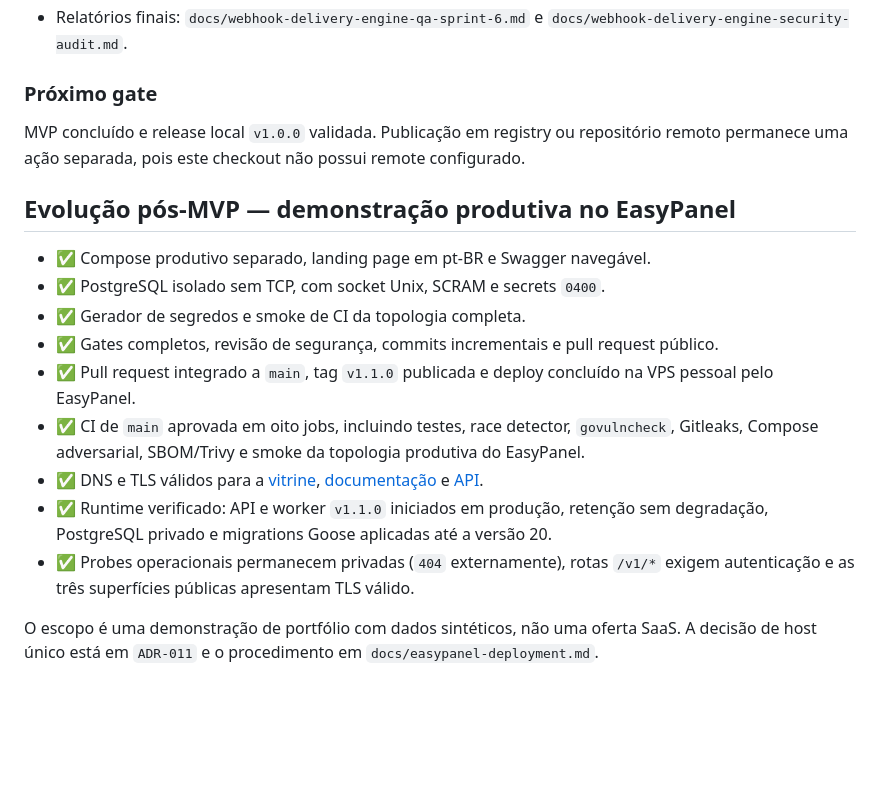
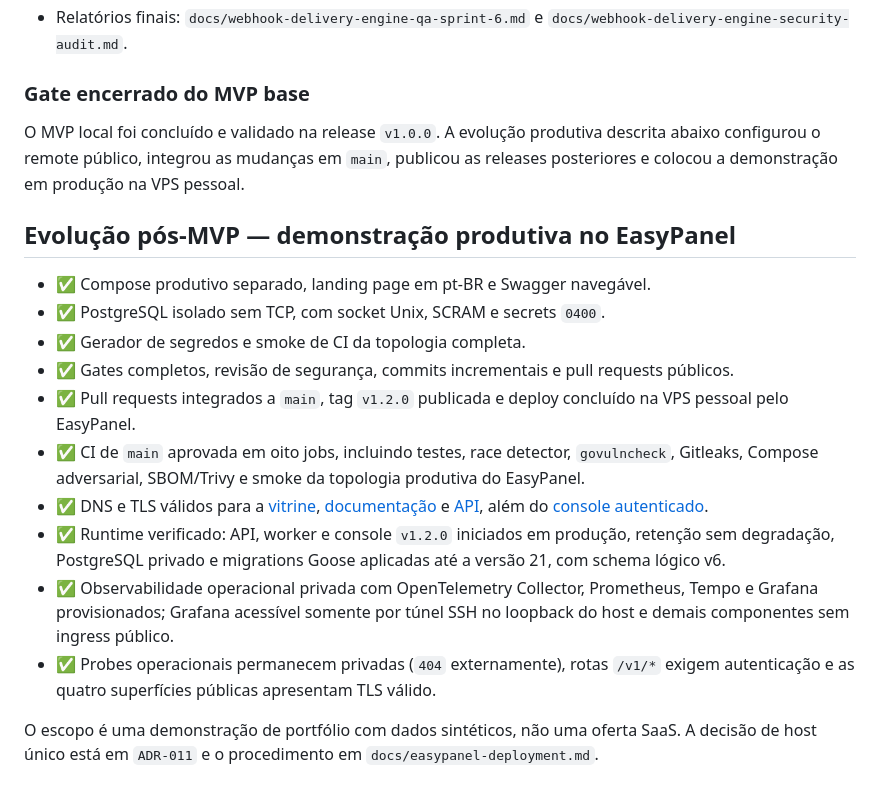
Before and after one commit to gabrieldosprazeres/go-webhook-delivery, a Markdown page: docs/webhook-delivery-engine-status.md, the part around the change. GitHub-like rendering; blank space fills up the shorter version.

Commit message:
docs(status): sync production release state

```diff
--- a/docs/webhook-delivery-engine-status.md
+++ b/docs/webhook-delivery-engine-status.md
@@ -418,18 +418,19 @@ Sprint 5 aprovada em Code Review e QA, apta para commit e integração em `main`
 - Relatórios finais: `docs/webhook-delivery-engine-qa-sprint-6.md` e
   `docs/webhook-delivery-engine-security-audit.md`.
 
-### Próximo gate
+### Gate encerrado do MVP base
 
-MVP concluído e release local `v1.0.0` validada. Publicação em registry ou repositório
-remoto permanece uma ação separada, pois este checkout não possui remote configurado.
+O MVP local foi concluído e validado na release `v1.0.0`. A evolução produtiva descrita
+abaixo configurou o remote público, integrou as mudanças em `main`, publicou as releases
+posteriores e colocou a demonstração em produção na VPS pessoal.
 
 ## Evolução pós-MVP — demonstração produtiva no EasyPanel
 
 - ✅ Compose produtivo separado, landing page em pt-BR e Swagger navegável.
 - ✅ PostgreSQL isolado sem TCP, com socket Unix, SCRAM e secrets `0400`.
 - ✅ Gerador de segredos e smoke de CI da topologia completa.
-- ✅ Gates completos, revisão de segurança, commits incrementais e pull request público.
-- ✅ Pull request integrado a `main`, tag `v1.1.0` publicada e deploy concluído na
+- ✅ Gates completos, revisão de segurança, commits incrementais e pull requests públicos.
+- ✅ Pull requests integrados a `main`, tag `v1.2.0` publicada e deploy concluído na
   VPS pessoal pelo EasyPanel.
 - ✅ CI de `main` aprovada em oito jobs, incluindo testes, race detector,
   `govulncheck`, Gitleaks, Compose adversarial, SBOM/Trivy e smoke da topologia
@@ -437,11 +438,16 @@ remoto permanece uma ação separada, pois este checkout não possui remote conf
 - ✅ DNS e TLS válidos para a
   [vitrine](https://webhooks.gabrieldosprazeres.com.br),
   [documentação](https://docs.webhooks.gabrieldosprazeres.com.br) e
-  [API](https://api.webhooks.gabrieldosprazeres.com.br).
-- ✅ Runtime verificado: API e worker `v1.1.0` iniciados em produção, retenção sem
-  degradação, PostgreSQL privado e migrations Goose aplicadas até a versão 20.
+  [API](https://api.webhooks.gabrieldosprazeres.com.br), além do
+  [console autenticado](https://console.webhooks.gabrieldosprazeres.com.br).
+- ✅ Runtime verificado: API, worker e console `v1.2.0` iniciados em produção,
+  retenção sem degradação, PostgreSQL privado e migrations Goose aplicadas até a
+  versão 21, com schema lógico v6.
+- ✅ Observabilidade operacional privada com OpenTelemetry Collector, Prometheus,
+  Tempo e Grafana provisionados; Grafana acessível somente por túnel SSH no loopback
+  do host e demais componentes sem ingress público.
 - ✅ Probes operacionais permanecem privadas (`404` externamente), rotas `/v1/*`
-  exigem autenticação e as três superfícies públicas apresentam TLS válido.
+  exigem autenticação e as quatro superfícies públicas apresentam TLS válido.
 
 O escopo é uma demonstração de portfólio com dados sintéticos, não uma oferta
 SaaS. A decisão de host único está em `ADR-011` e o procedimento em
```
